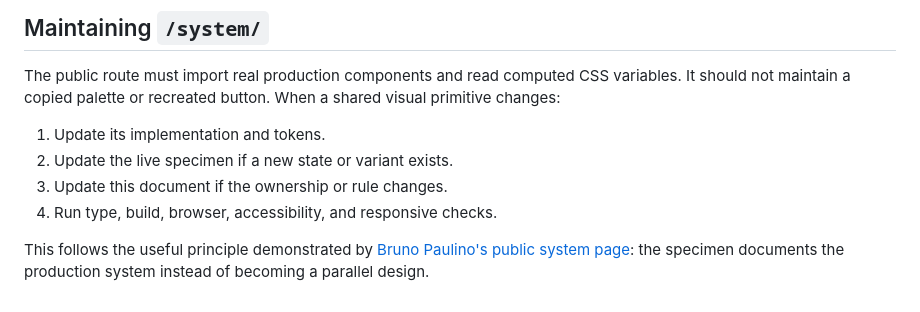
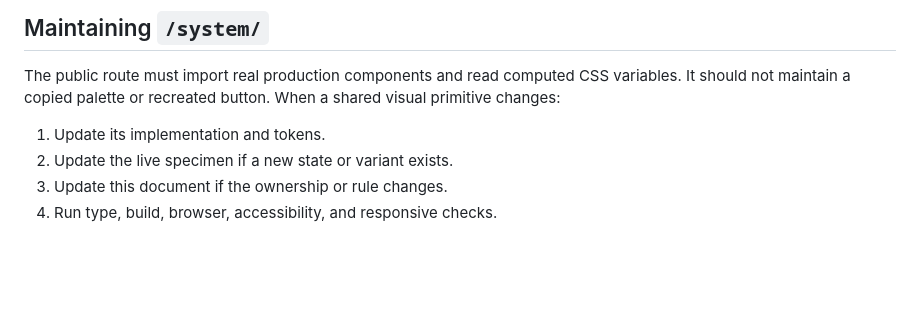
Before and after one commit to bernardosevero/bernardosevero.dev, a Markdown page: docs/design-system.md, the part around the change. Rendered like a GitHub page; blank space fills up the shorter version.

Commit message:
📄doc: update system design

```diff
--- a/docs/design-system.md
+++ b/docs/design-system.md
@@ -144,5 +144,3 @@ The public route must import real production components and read computed CSS va
 2. Update the live specimen if a new state or variant exists.
 3. Update this document if the ownership or rule changes.
 4. Run type, build, browser, accessibility, and responsive checks.
-
-This follows the useful principle demonstrated by [Bruno Paulino's public system page](https://bpaulino.com/system/): the specimen documents the production system instead of becoming a parallel design.
```
